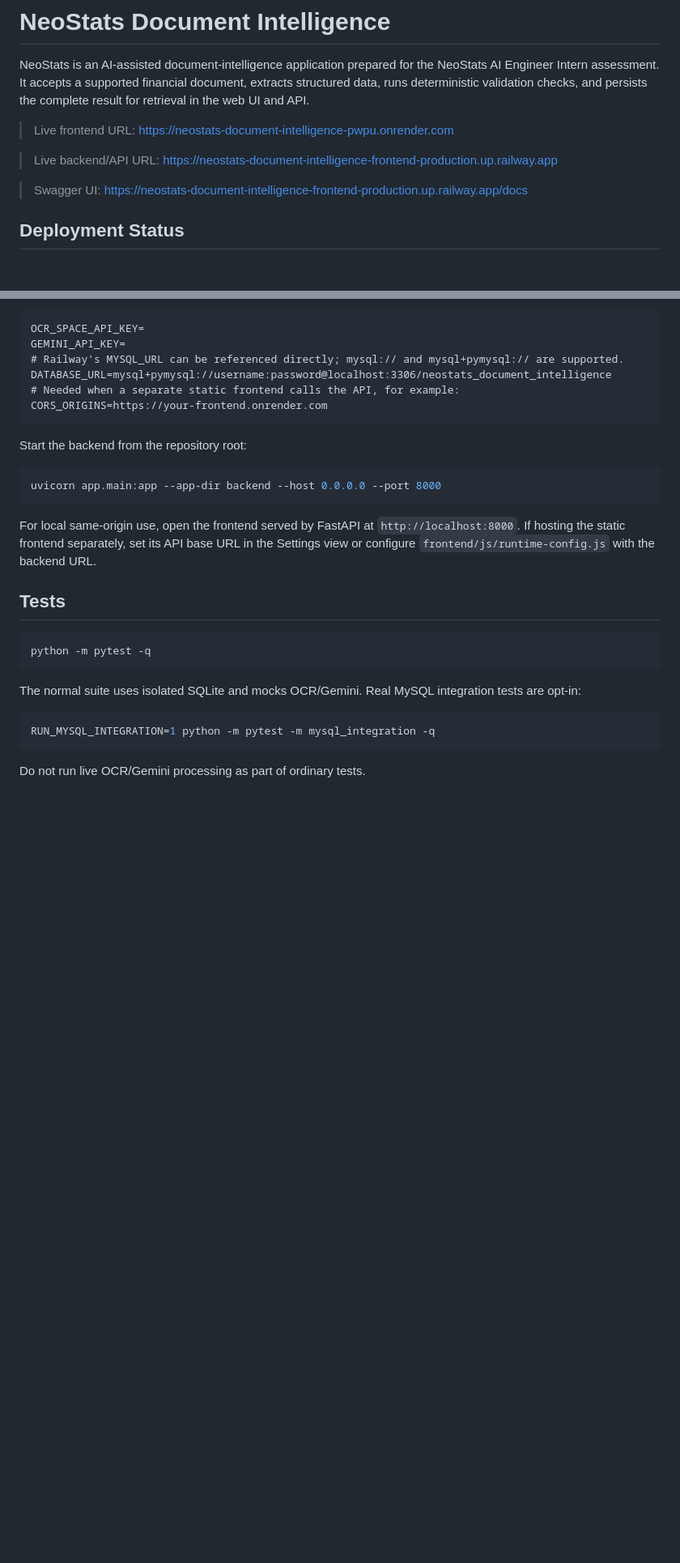
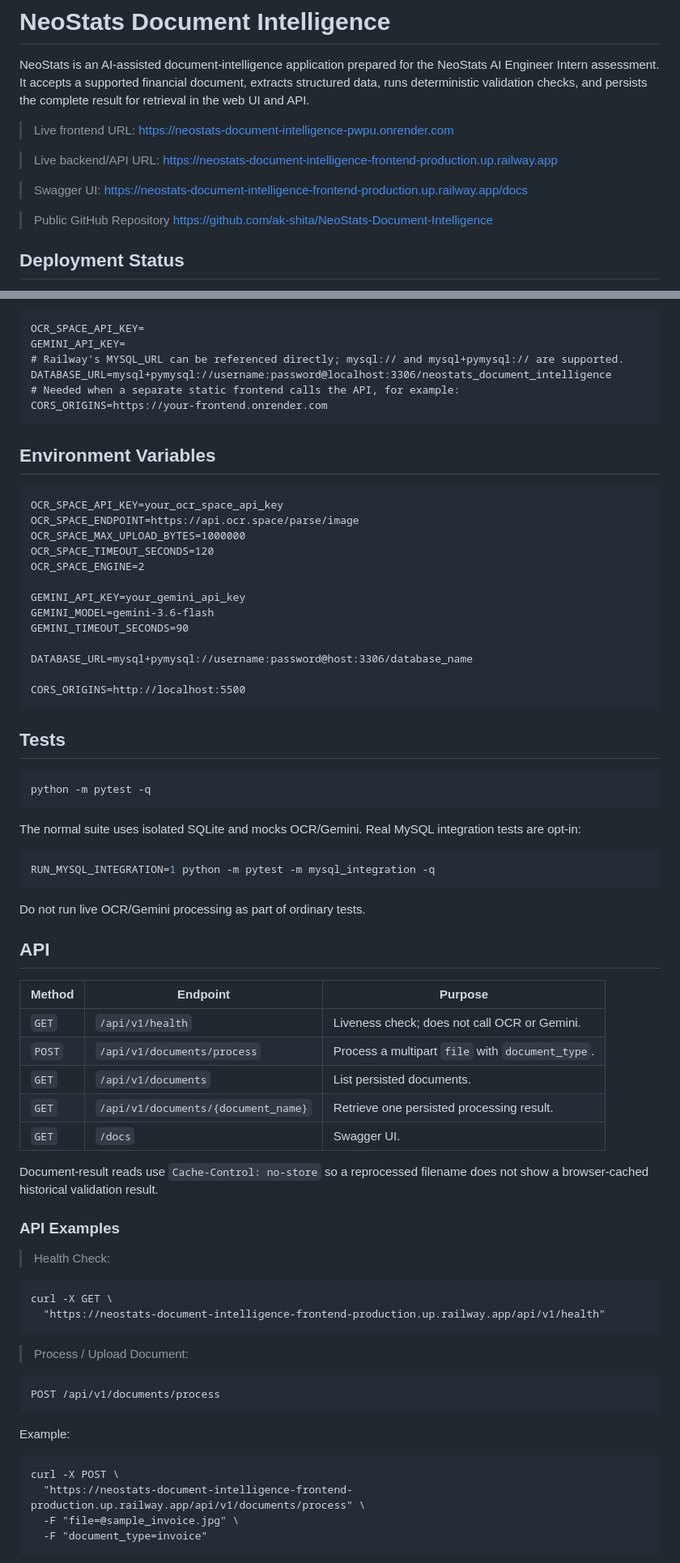
Before and after one commit to ak-shita/NeoStats-Document-Intelligence, a Markdown page: README.md, 2 parts joined by grey strips. Shown at 81% size. Rendered like a GitHub page; blank space fills up the shorter version.

````diff
--- a/README.md
+++ b/README.md
@@ -10,6 +10,9 @@ NeoStats is an AI-assisted document-intelligence application prepared for the Ne
 
 > Swagger UI:
 > https://neostats-document-intelligence-frontend-production.up.railway.app/docs
+
+> Public GitHub Repository
+> https://github.com/ak-shita/NeoStats-Document-Intelligence
 
 ## Deployment Status
 
@@ -112,13 +136,23 @@ DATABASE_URL=mysql+pymysql://username:password@localhost:3306/neostats_document_
 CORS_ORIGINS=https://your-frontend.onrender.com
 ```
 
-Start the backend from the repository root:
+## Environment Variables
 
-```sh
-uvicorn app.main:app --app-dir backend --host 0.0.0.0 --port 8000
 ```
+OCR_SPACE_API_KEY=your_ocr_space_api_key
+OCR_SPACE_ENDPOINT=https://api.ocr.space/parse/image
+OCR_SPACE_MAX_UPLOAD_BYTES=1000000
+OCR_SPACE_TIMEOUT_SECONDS=120
+OCR_SPACE_ENGINE=2
 
-For local same-origin use, open the frontend served by FastAPI at `http://localhost:8000`. If hosting the static frontend separately, set its API base URL in the Settings view or configure `frontend/js/runtime-config.js` with the backend URL.
+GEMINI_API_KEY=your_gemini_api_key
+GEMINI_MODEL=gemini-3.6-flash
+GEMINI_TIMEOUT_SECONDS=90
+
+DATABASE_URL=mysql+pymysql://username:password@host:3306/database_name
+
+CORS_ORIGINS=http://localhost:5500
+```
 
 ## Tests
 
@@ -133,3 +167,37 @@ RUN_MYSQL_INTEGRATION=1 python -m pytest -m mysql_integration -q
 ```
 
 Do not run live OCR/Gemini processing as part of ordinary tests.
+
+## API
+
+| Method | Endpoint | Purpose |
+| --- | --- | --- |
+| `GET` | `/api/v1/health` | Liveness check; does not call OCR or Gemini. |
+| `POST` | `/api/v1/documents/process` | Process a multipart `file` with `document_type`. |
+| `GET` | `/api/v1/documents` | List persisted documents. |
+| `GET` | `/api/v1/documents/{document_name}` | Retrieve one persisted processing result. |
+| `GET` | `/docs` | Swagger UI. |
+
+Document-result reads use `Cache-Control: no-store` so a reprocessed filename does not show a browser-cached historical validation result.
+
+### API Examples
+
+> Health Check:
+
+```
+curl -X GET \
+  "https://neostats-document-intelligence-frontend-production.up.railway.app/api/v1/health"
+```
+> Process / Upload Document:
+
+```
+POST /api/v1/documents/process
+```
+Example:
+```
+curl -X POST \
+  "https://neostats-document-intelligence-frontend-production.up.railway.app/api/v1/documents/process" \
+  -F "file=@sample_invoice.jpg" \
+  -F "document_type=invoice"
+```
+
````
Also changed, not shown: other parts of README.md (+105 -24 lines).
